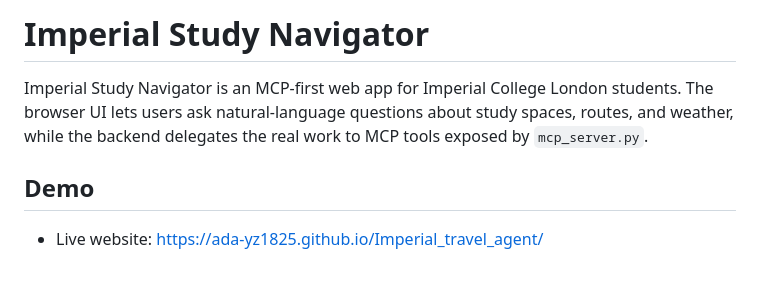
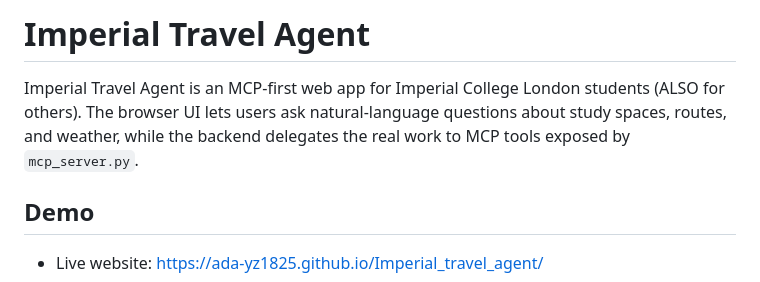
Before and after one commit to ada-yz1825/Imperial_travel_agent, a Markdown page: README.md, the part around the change. Rendered like a GitHub page.

Commit message:
Change Project name

```diff
--- a/README.md
+++ b/README.md
@@ -1,6 +1,6 @@
-# Imperial Study Navigator
+# Imperial Travel Agent
 
-Imperial Study Navigator is an MCP-first web app for Imperial College London students. The browser UI lets users ask natural-language questions about study spaces, routes, and weather, while the backend delegates the real work to MCP tools exposed by `mcp_server.py`.
+Imperial Travel Agent is an MCP-first web app for Imperial College London students (ALSO for others). The browser UI lets users ask natural-language questions about study spaces, routes, and weather, while the backend delegates the real work to MCP tools exposed by `mcp_server.py`.
 
 ## Demo
 
```
